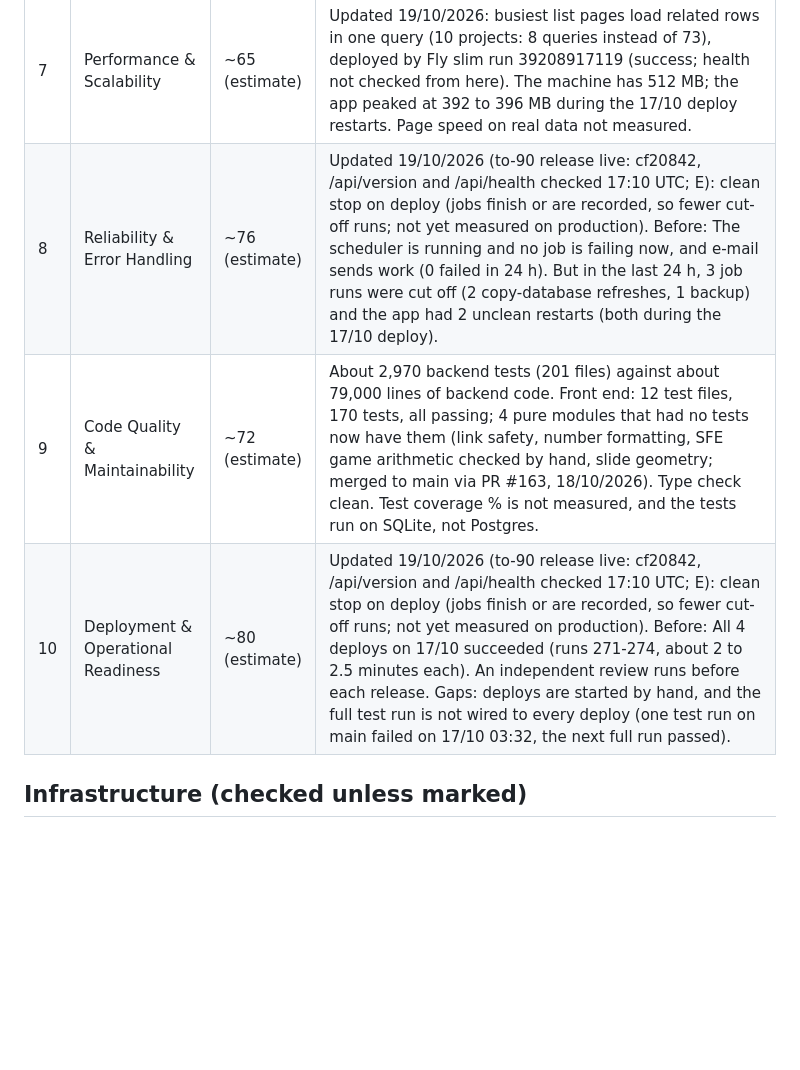
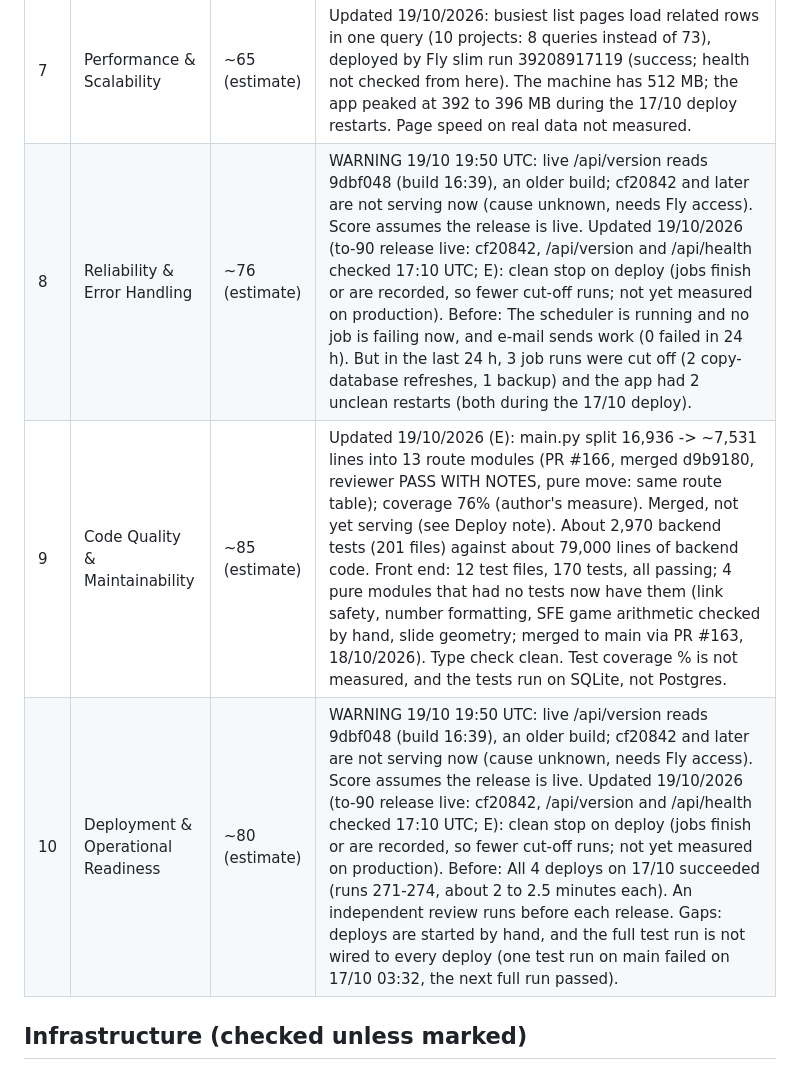
Before and after one commit to 1903978-prog/anti-hacker, a Markdown page: reports/nexus-health.md, the part around one of its changes. Rendered like a GitHub page; blank space fills up the shorter version.

Commit message:
nexus: Code ~85 E after main.py split; warn that live serves an older build
Co-Authored-By: Claude Opus 5.5 (1M context) <noreply@anthropic.com>
Claude-Session: https://claude.ai/code/session_019Hh6sUF8awXQmjcjTTeRAN

```diff
--- a/reports/nexus-health.md
+++ b/reports/nexus-health.md
@@ -22,7 +22,7 @@ I could not open the live site from here, because this workspace's network block
 | 7 | Performance & Scalability | ~65 (estimate) | Updated 19/10/2026: busiest list pages load related rows in one query (10 projects: 8 queries instead of 73), deployed by Fly slim run 39208917119 (success; health not checked from here). The machine has 512 MB; the app peaked at 392 to 396 MB during the 17/10 deploy restarts. Page speed on real data not measured. |
-| 8 | Reliability & Error Handling | ~76 (estimate) | Updated 19/10/2026 (to-90 release live: cf20842, /api/version and /api/health checked 17:10 UTC; E): clean stop on deploy (jobs finish or are recorded, so fewer cut-off runs; not yet measured on production). Before: The scheduler is running and no job is failing now, and e-mail sends work (0 failed in 24 h). But in the last 24 h, 3 job runs were cut off (2 copy-database refreshes, 1 backup) and the app had 2 unclean restarts (both during the 17/10 deploy). |
-| 9 | Code Quality & Maintainability | ~72 (estimate) | About 2,970 backend tests (201 files) against about 79,000 lines of backend code. Front end: 12 test files, 170 tests, all passing; 4 pure modules that had no tests now have them (link safety, number formatting, SFE game arithmetic checked by hand, slide geometry; merged to main via PR #163, 18/10/2026). Type check clean. Test coverage % is not measured, and the tests run on SQLite, not Postgres. |
-| 10 | Deployment & Operational Readiness | ~80 (estimate) | Updated 19/10/2026 (to-90 release live: cf20842, /api/version and /api/health checked 17:10 UTC; E): clean stop on deploy (jobs finish or are recorded, so fewer cut-off runs; not yet measured on production). Before: All 4 deploys on 17/10 succeeded (runs 271-274, about 2 to 2.5 minutes each). An independent review runs before each release. Gaps: deploys are started by hand, and the full test run is not wired to every deploy (one test run on main failed on 17/10 03:32, the next full run passed). |
+| 8 | Reliability & Error Handling | ~76 (estimate) | WARNING 19/10 19:50 UTC: live /api/version reads 9dbf048 (build 16:39), an older build; cf20842 and later are not serving now (cause unknown, needs Fly access). Score assumes the release is live. Updated 19/10/2026 (to-90 release live: cf20842, /api/version and /api/health checked 17:10 UTC; E): clean stop on deploy (jobs finish or are recorded, so fewer cut-off runs; not yet measured on production). Before: The scheduler is running and no job is failing now, and e-mail sends work (0 failed in 24 h). But in the last 24 h, 3 job runs were cut off (2 copy-database refreshes, 1 backup) and the app had 2 unclean restarts (both during the 17/10 deploy). |
+| 9 | Code Quality & Maintainability | ~85 (estimate) | Updated 19/10/2026 (E): main.py split 16,936 -> ~7,531 lines into 13 route modules (PR #166, merged d9b9180, reviewer PASS WITH NOTES, pure move: same route table); coverage 76% (author's measure). Merged, not yet serving (see Deploy note). About 2,970 backend tests (201 files) against about 79,000 lines of backend code. Front end: 12 test files, 170 tests, all passing; 4 pure modules that had no tests now have them (link safety, number formatting, SFE game arithmetic checked by hand, slide geometry; merged to main via PR #163, 18/10/2026). Type check clean. Test coverage % is not measured, and the tests run on SQLite, not Postgres. |
+| 10 | Deployment & Operational Readiness | ~80 (estimate) | WARNING 19/10 19:50 UTC: live /api/version reads 9dbf048 (build 16:39), an older build; cf20842 and later are not serving now (cause unknown, needs Fly access). Score assumes the release is live. Updated 19/10/2026 (to-90 release live: cf20842, /api/version and /api/health checked 17:10 UTC; E): clean stop on deploy (jobs finish or are recorded, so fewer cut-off runs; not yet measured on production). Before: All 4 deploys on 17/10 succeeded (runs 271-274, about 2 to 2.5 minutes each). An independent review runs before each release. Gaps: deploys are started by hand, and the full test run is not wired to every deploy (one test run on main failed on 17/10 03:32, the next full run passed). |
 
 ## Infrastructure (checked unless marked)
 
```
Also changed, not shown: other parts of reports/nexus-health.md (+2 -2 lines).
